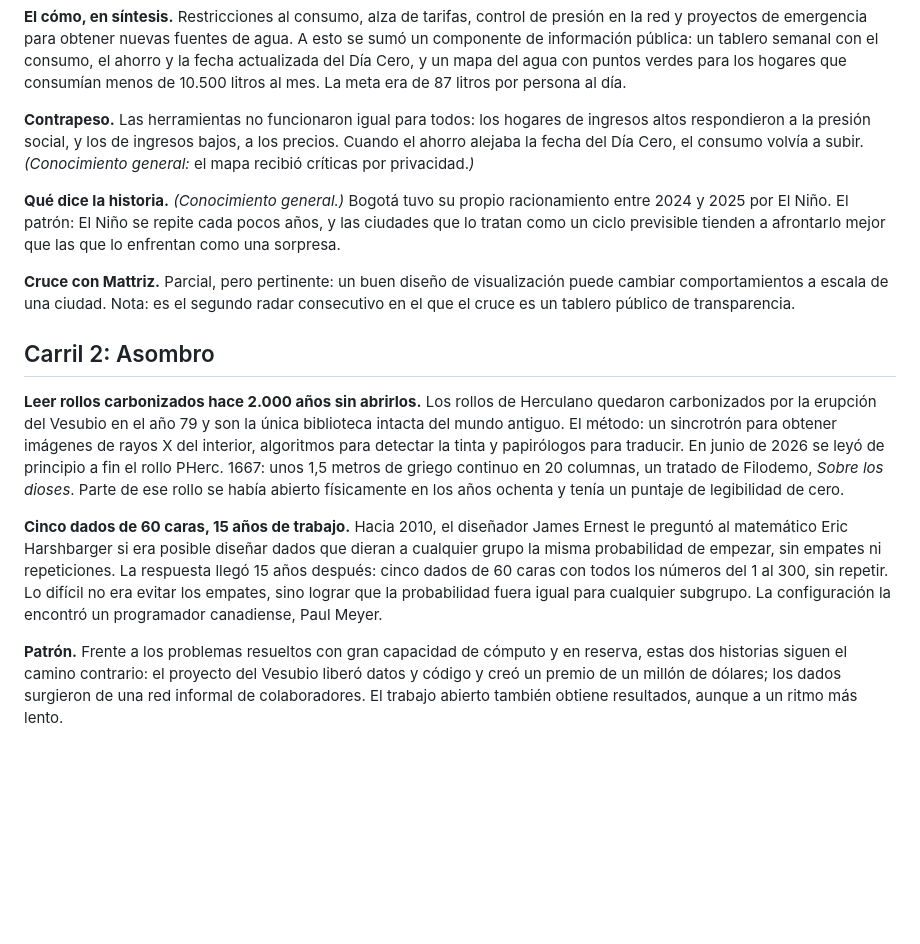
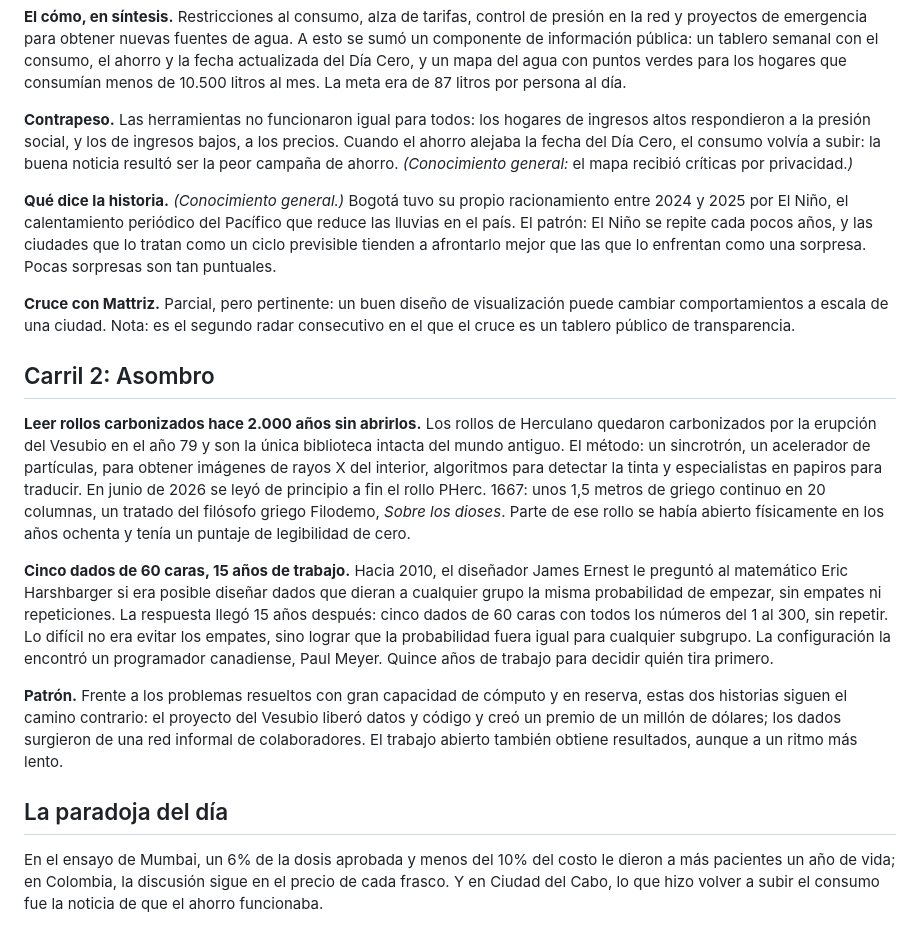
Before and after one commit to MateoPosadaZea/otra-lectura, a Markdown page: ediciones/2026-09-22-radar-02.md, the part around one of its changes. Rendered like a GitHub page; blank space fills up the shorter version.

Commit message:
Edición 22-02: tono con humor, lenguaje llano y paradoja del día
Co-Authored-By: Claude Opus 5.5 <noreply@anthropic.com>
Claude-Session: https://claude.ai/code/session_01PaiPt73Gg2dBxy8faNJwyJ

```diff
--- a/ediciones/2026-09-22-radar-02.md
+++ b/ediciones/2026-09-22-radar-02.md
@@ -110,13 +113,16 @@ litros por persona al día.
 **Contrapeso.** Las herramientas no funcionaron igual para todos: los
 hogares de ingresos altos respondieron a la presión social, y los de
 ingresos bajos, a los precios. Cuando el ahorro alejaba la fecha del Día
-Cero, el consumo volvía a subir. *(Conocimiento general:* el mapa recibió
+Cero, el consumo volvía a subir: la buena noticia resultó ser la peor campaña
+de ahorro. *(Conocimiento general:* el mapa recibió
 críticas por privacidad.*)*
 
 **Qué dice la historia.** *(Conocimiento general.)* Bogotá tuvo su propio
-racionamiento entre 2024 y 2025 por El Niño. El patrón: El Niño se repite
-cada pocos años, y las ciudades que lo tratan como un ciclo previsible
-tienden a afrontarlo mejor que las que lo enfrentan como una sorpresa.
+racionamiento entre 2024 y 2025 por El Niño, el calentamiento periódico
+del Pacífico que reduce las lluvias en el país. El patrón: El Niño se
+repite cada pocos años, y las ciudades que lo tratan como un ciclo
+previsible tienden a afrontarlo mejor que las que lo enfrentan como una
+sorpresa. Pocas sorpresas son tan puntuales.
 
 **Cruce con Mattriz.** Parcial, pero pertinente: un buen diseño de
 visualización puede cambiar comportamientos a escala de una ciudad. Nota:
@@ -128,10 +134,10 @@ de transparencia.
 **Leer rollos carbonizados hace 2.000 años sin abrirlos.** Los rollos de
 Herculano quedaron carbonizados por la erupción del Vesubio en el año 79
 y son la única biblioteca intacta del mundo antiguo. El método: un
-sincrotrón para obtener imágenes de rayos X del interior, algoritmos para
-detectar la tinta y papirólogos para traducir. En junio de 2026 se leyó
+sincrotrón, un acelerador de partículas, para obtener imágenes de rayos X del interior, algoritmos para
+detectar la tinta y especialistas en papiros para traducir. En junio de 2026 se leyó
 de principio a fin el rollo PHerc. 1667: unos 1,5 metros de griego
-continuo en 20 columnas, un tratado de Filodemo, *Sobre los dioses*. Parte
+continuo en 20 columnas, un tratado del filósofo griego Filodemo, *Sobre los dioses*. Parte
 de ese rollo se había abierto físicamente en los años ochenta y tenía un
 puntaje de legibilidad de cero.
 
@@ -142,10 +148,18 @@ empezar, sin empates ni repeticiones. La respuesta llegó 15 años después:
 cinco dados de 60 caras con todos los números del 1 al 300, sin repetir.
 Lo difícil no era evitar los empates, sino lograr que la probabilidad
 fuera igual para cualquier subgrupo. La configuración la encontró un
-programador canadiense, Paul Meyer.
+programador canadiense, Paul Meyer. Quince años de trabajo para decidir
+quién tira primero.
 
 **Patrón.** Frente a los problemas resueltos con gran capacidad de
 cómputo y en reserva, estas dos historias siguen el camino contrario: el
 proyecto del Vesubio liberó datos y código y creó un premio de un millón
 de dólares; los dados surgieron de una red informal de colaboradores. El
 trabajo abierto también obtiene resultados, aunque a un ritmo más lento.
+
+## La paradoja del día
+
+En el ensayo de Mumbai, un 6% de la dosis aprobada y menos del 10% del
+costo le dieron a más pacientes un año de vida; en Colombia, la discusión
+sigue en el precio de cada frasco. Y en Ciudad del Cabo, lo que hizo
+volver a subir el consumo fue la noticia de que el ahorro funcionaba.
```
Also changed, not shown: other parts of ediciones/2026-09-22-radar-02.md (+14 -11 lines).
